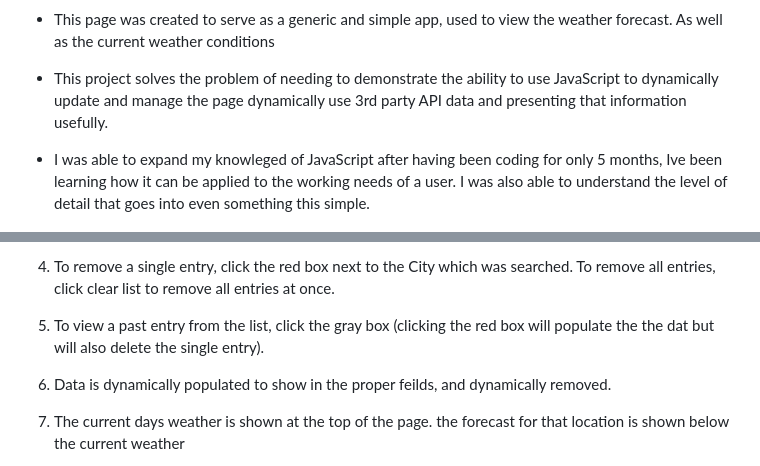
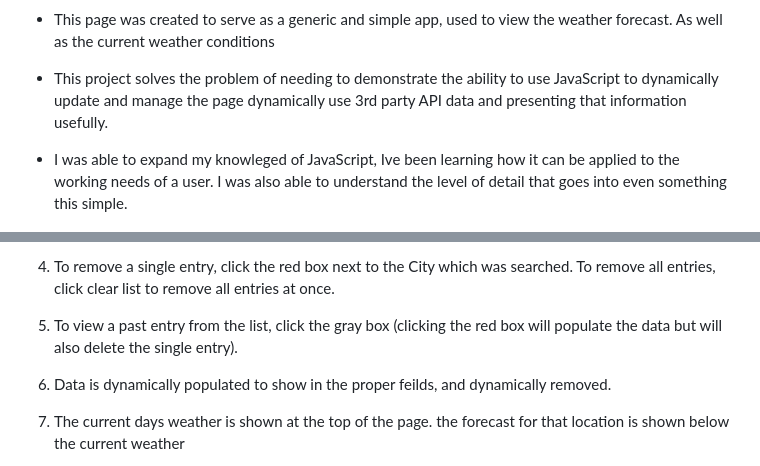
Before and after one commit to guymorganb/Weather_App, a Markdown page: README.md, 2 parts joined by grey strips. GitHub-like rendering.

```diff
--- a/README.md
+++ b/README.md
@@ -8,7 +8,7 @@
 
 - This project solves the problem of needing to demonstrate the ability to use JavaScript to dynamically update and manage the page dynamically use 3rd party API data and presenting that information usefully.
 
-- I was able to expand my knowleged of JavaScript after having been coding for only 5 months, Ive been learning how it can be applied to the working needs of a user. I was also able to understand the level of detail that goes into even something this simple.
+- I was able to expand my knowleged of JavaScript, Ive been learning how it can be applied to the working needs of a user. I was also able to understand the level of detail that goes into even something this simple.
 
 ![step 1](https://github.com/guymorganb/Weather_App/blob/main/assets/Screenshot%202023-05-18%20at%2010.38.17%20AM.png?raw=true)
 
@@ -36,7 +36,7 @@ This webpage can be navigated to and acessed with a browser or mobile device. It
 
 4) To remove a single entry, click the red box next to the City which was searched. To remove all entries, click clear list to remove all entries at once.
 
-5) To view a past entry from the list, click the gray box (clicking the red box will populate the the dat but will also delete the single entry).
+5) To view a past entry from the list, click the gray box (clicking the red box will populate the data but will also delete the single entry).
 
 6) Data is dynamically populated to show in the proper feilds, and dynamically removed.
 
```
